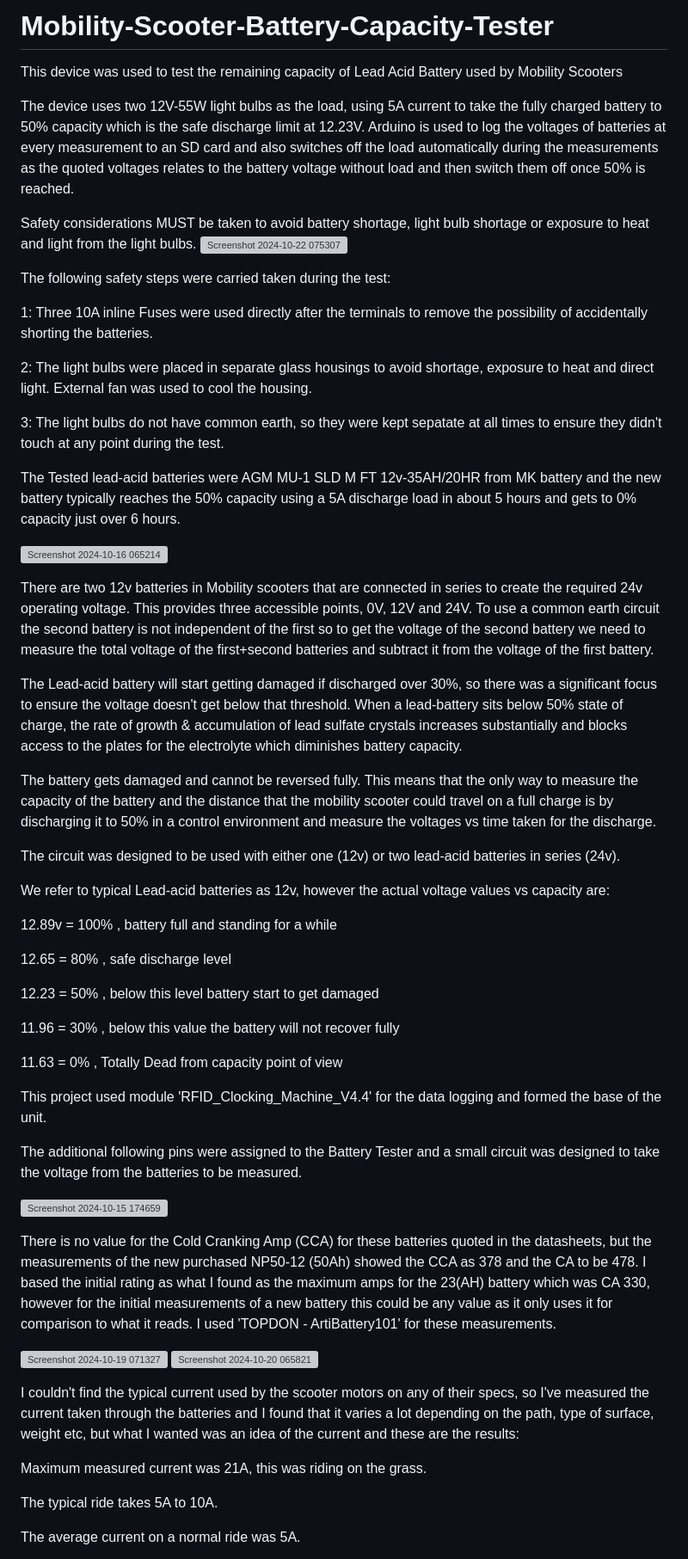
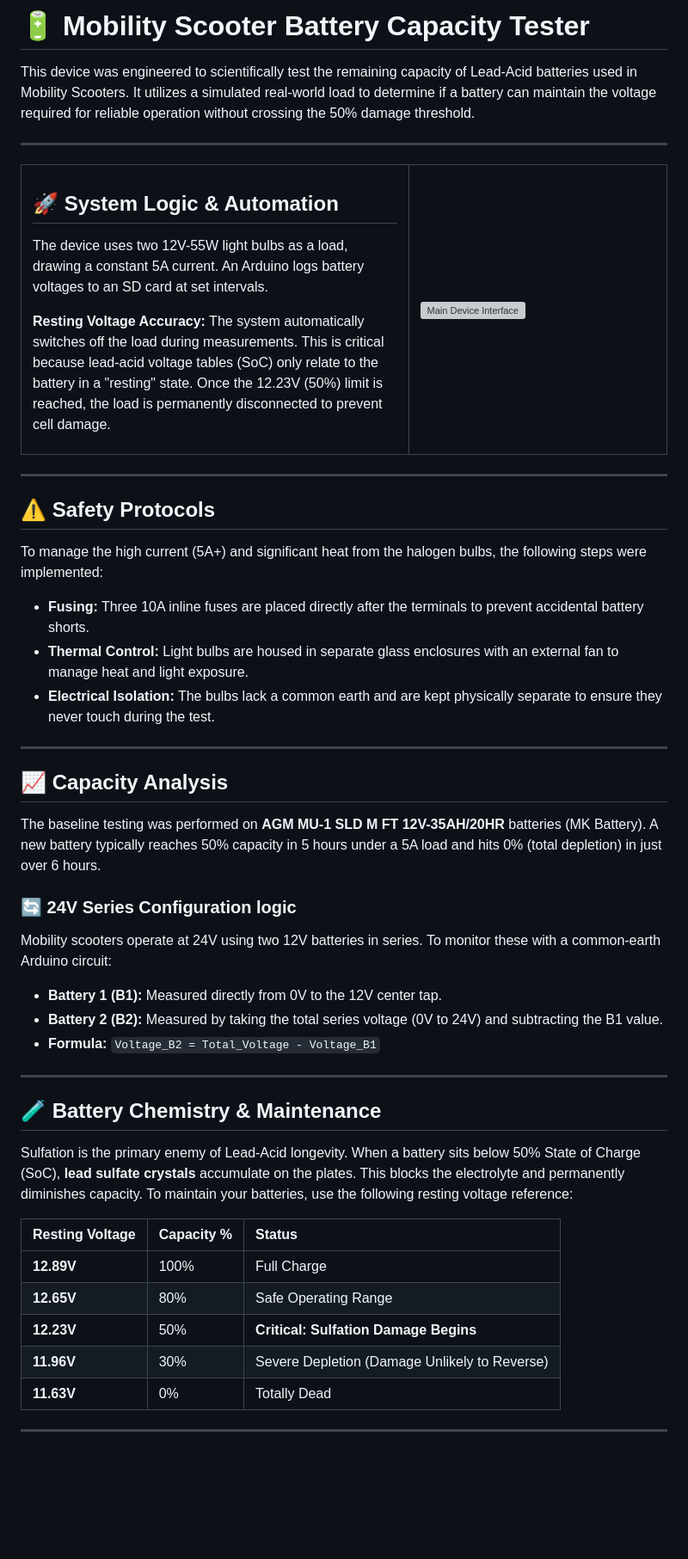
Before and after one commit to MatsRobot/Mobility-Scooter-Battery-Capacity-Tester, a Markdown page: README.md, the part around one of its changes. Shown at 86% size. Rendered like a GitHub page; blank space fills up the shorter version; grey boxes are pictures that could not be loaded.

```diff
--- a/README.md
+++ b/README.md
@@ -1,65 +1,55 @@
-# Mobility-Scooter-Battery-Capacity-Tester
-This device was used to test the remaining capacity of Lead Acid Battery used by Mobility Scooters
+# 🔋 Mobility Scooter Battery Capacity Tester
 
-The device uses two 12V-55W light bulbs as the load, using 5A current to take the fully charged battery to 50% capacity which is the safe discharge limit at 12.23V. Arduino is used to log the voltages of batteries at every measurement to an SD card and also switches off the load automatically during the measurements as the quoted voltages relates to the battery voltage without load and then switch them off once 50% is reached.
+This device was engineered to scientifically test the remaining capacity of Lead-Acid batteries used in Mobility Scooters. It utilizes a simulated real-world load to determine if a battery can maintain the voltage required for reliable operation without crossing the 50% damage threshold.
 
+---
 
-Safety considerations MUST be taken to avoid battery shortage, light bulb shortage or exposure to heat and light from the light bulbs.
-![Screenshot 2024-10-22 075307](https://github.com/user-attachments/assets/4ad89288-b86b-472c-92be-2ce9b4178050)
+<table>
+  <tr>
+    <td width="60%">
+      <h2>🚀 System Logic & Automation</h2>
+      <p>The device uses two 12V-55W light bulbs as a load, drawing a constant 5A current. An Arduino logs battery voltages to an SD card at set intervals.</p>
+      <p><b>Resting Voltage Accuracy:</b> The system automatically switches off the load during measurements. This is critical because lead-acid voltage tables (SoC) only relate to the battery in a "resting" state. Once the 12.23V (50%) limit is reached, the load is permanently disconnected to prevent cell damage.</p>
+    </td>
+    <td width="40%">
+      <img src="https://github.com/user-attachments/assets/4ad89288-b86b-472c-92be-2ce9b4178050" alt="Main Device Interface" />
+    </td>
+  </tr>
+</table>
 
-The following safety steps were carried taken during the test:
+---
 
-1: Three 10A inline Fuses were used directly after the terminals to remove the possibility of accidentally shorting the batteries.
+## ⚠️ Safety Protocols
+To manage the high current (5A+) and significant heat from the halogen bulbs, the following steps were implemented:
+* **Fusing:** Three 10A inline fuses are placed directly after the terminals to prevent accidental battery shorts.
+* **Thermal Control:** Light bulbs are housed in separate glass enclosures with an external fan to manage heat and light exposure.
+* **Electrical Isolation:** The bulbs lack a common earth and are kept physically separate to ensure they never touch during the test.
 
-2: The light bulbs were placed in separate glass housings to avoid shortage, exposure to heat and direct light. External fan was used to cool the housing.
+---
 
-3: The light bulbs do not have common earth, so they were kept sepatate at all times to ensure they didn't touch at any point during the test.
-
-
-The Tested lead-acid batteries were AGM MU-1 SLD M FT 12v-35AH/20HR from MK battery and the new battery typically reaches the 50% capacity using a 5A discharge load in about 5 hours and gets to 0% capacity just over 6 hours.
-
-![Screenshot 2024-10-16 065214](https://github.com/user-attachments/assets/0141f0c6-091d-4db5-bc24-7959f566fc13)
-
-There are two 12v batteries in Mobility scooters that are connected in series to create the required 24v operating voltage. This provides three accessible  points, 0V, 12V and 24V. To use a common earth circuit the second battery is not independent of the first so to get the voltage of the second battery we need to measure the total voltage of the first+second batteries and subtract it from the voltage of the first battery.
-
-The Lead-acid battery will start getting damaged if discharged over 30%, so there was a significant focus to ensure the voltage doesn't get below that threshold.
-When a lead-battery sits below 50% state of charge, the rate of growth & accumulation of lead sulfate crystals increases substantially and blocks access to the plates for the electrolyte which diminishes battery capacity.
-
-The battery gets damaged and cannot be reversed fully. This means that the only way to measure the capacity of the battery and the distance that the mobility scooter could travel on a full charge is by discharging it to 50% in a control environment and measure the voltages vs time taken for the discharge.
-
-The circuit was designed to be used with either one (12v) or two lead-acid batteries in series (24v).
-
-We refer to typical Lead-acid batteries as 12v, however the actual voltage values vs capacity are:
-
-  12.89v = 100% , battery full and standing for a while
-
-  12.65 = 80% , safe discharge level
-
-  12.23 = 50% , below this level battery start to get damaged
-
-  11.96 = 30% , below this value the battery will not recover fully
-
-  11.63 = 0% , Totally Dead from capacity point of view
-
-This project used module 'RFID_Clocking_Machine_V4.4' for the data logging and formed the base of the unit.
-
-The additional following pins were assigned to the Battery Tester and a small circuit was designed to take the voltage from the batteries to be measured.
-
-![Screenshot 2024-10-15 174659](https://github.com/user-attachments/assets/4e2f7d95-faed-4111-bf52-be06c072d546)
-
-There is no value for the Cold Cranking Amp (CCA) for these batteries quoted in the datasheets, but the measurements of the new purchased NP50-12 (50Ah) showed the CCA as 378 and the CA to be 478. I based the initial rating as what I found as the maximum amps for the 23(AH) battery which was CA 330, however for the initial measurements of a new battery this could be any value as it only uses it for comparison to what it reads. I used 'TOPDON - ArtiBattery101' for these measurements.
-
-![Screenshot 2024-10-19 071327](https://github.com/user-attachments/assets/6e741641-0d63-4834-a514-c55d0aab8508)
-![Screenshot 2024-10-20 065821](https://github.com/user-attachments/assets/f86364e3-aeb3-43ca-9f73-6bb18e48adf9)
+## 📈 Capacity Analysis
+The baseline testing was performed on **AGM MU-1 SLD M FT 12V-35AH/20HR** batteries (MK Battery). A new battery typically reaches 50% capacity in 5 hours under a 5A load and hits 0% (total depletion) in just over 6 hours.
 
 
 
-I couldn't find the typical current used by the scooter motors on any of their specs, so I've measured the current taken through the batteries and I found that it varies a lot depending on the path, type of surface, weight etc, but what I wanted was an idea of the current and these are the results:
+### 🔄 24V Series Configuration logic
+Mobility scooters operate at 24V using two 12V batteries in series. To monitor these with a common-earth Arduino circuit:
+* **Battery 1 (B1):** Measured directly from 0V to the 12V center tap.
+* **Battery 2 (B2):** Measured by taking the total series voltage (0V to 24V) and subtracting the B1 value.
+* **Formula:** `Voltage_B2 = Total_Voltage - Voltage_B1`
 
-Maximum measured current was 21A, this was riding on the grass.
+---
 
-The typical ride takes 5A to 10A.
+## 🧪 Battery Chemistry & Maintenance
+Sulfation is the primary enemy of Lead-Acid longevity. When a battery sits below 50% State of Charge (SoC), **lead sulfate crystals** accumulate on the plates. This blocks the electrolyte and permanently diminishes capacity. To maintain your batteries, use the following resting voltage reference:
 
-The average current on a normal ride was 5A.
+| Resting Voltage | Capacity % | Status |
+| :--- | :--- | :--- |
+| **12.89V** | 100% | Full Charge |
+| **12.65V** | 80% | Safe Operating Range |
+| **12.23V** | 50% | **Critical: Sulfation Damage Begins** |
+| **11.96V** | 30% | Severe Depletion (Damage Unlikely to Reverse) |
+| **11.63V** | 0% | Totally Dead |
 
+---
 
```
Also changed, not shown: other parts of README.md (+40 -3 lines).
